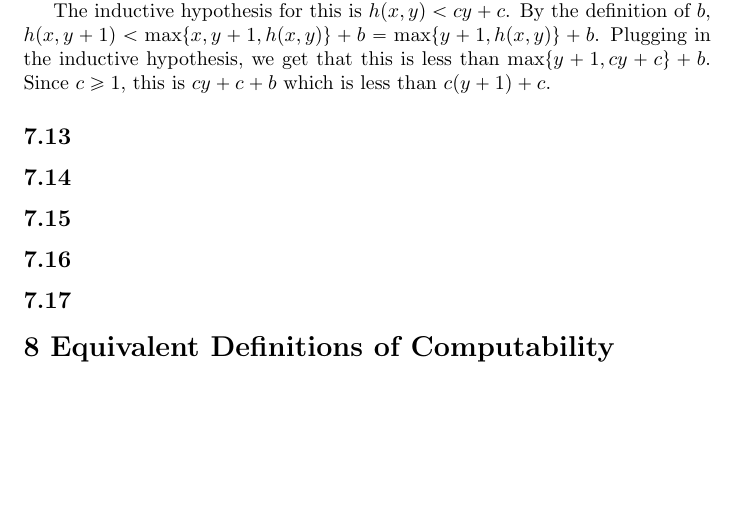
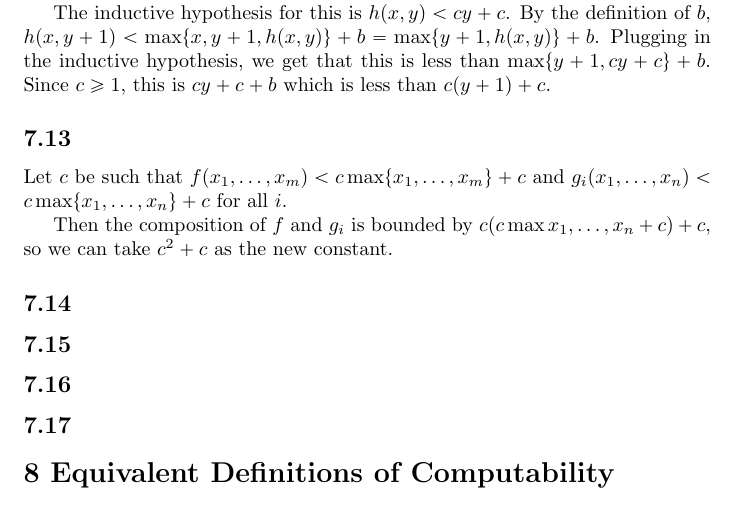
Before and after one commit to EvanMisshula/Math-for-Math-s-Sake-Logic-chapters-5-6-7-and-maybe-8, a LaTeX document (main.tex): part of page 7 of 7, cut so that both start at the same text, the shorter picture padded with empty space. Compiled offline with pdfLaTeX.

Commit message:
solution

```diff
--- a/main.tex
+++ b/main.tex
@@ -238,6 +238,10 @@ the base case.
 
 The inductive hypothesis for this is $h(x,y) < cy + c$.  By the definition of $b$, $h(x,y+1) < \max\{x,y+1,h(x,y)\} + b = \max\{y+1,h(x,y)\} + b$.  Plugging in the inductive hypothesis, we get that this is less than $\max\{y+1,cy+c\} + b$.  Since $c\geq 1$, this is $cy + c + b$ which is less than $c(y+1) + c$.
 \ss{7.13}
+Let $c$ be such that $f(x_1,\ldots,x_m) < c \max\{x_1,\ldots,x_m\} + c$ and $g_i(x_1,\ldots,x_n) < c \max\{x_1,\ldots,x_n\} + c$ for all $i$.
+
+Then the composition of $f$ and $g_i$ is bounded by $c(c\max{x_1,\ldots,x_n} + c) + c$, so we
+can take $c^2 + c$ as the new constant.
 \ss{7.14}
 \ss{7.15}
 \ss{7.16}
```
